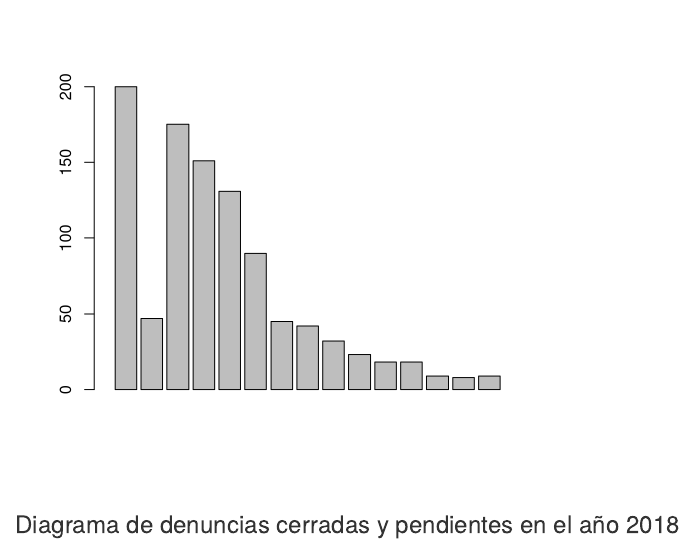
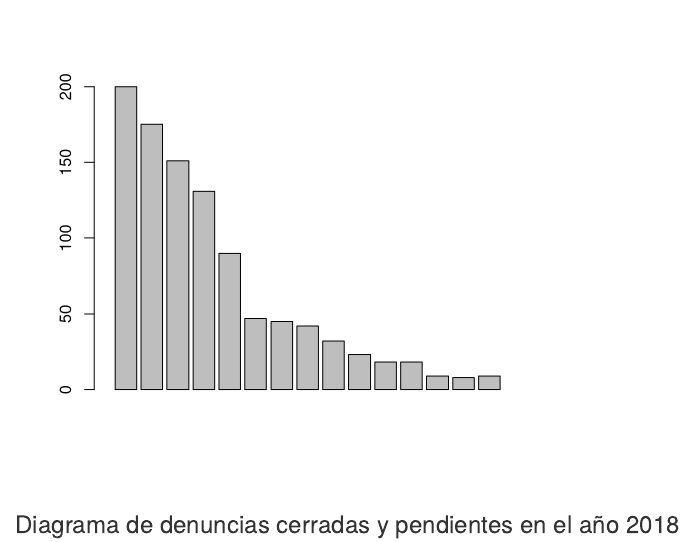
Before and after one commit to davelm31/Estadistica--R, an R Markdown document (P1.Rmd): the page in a window 1100 px wide, from 6320 px down. Rendered offline with R 4.5, knitr and Pandoc, with nearby package versions.

Commit message:
Update P1.Rmd

````diff
--- a/P1.Rmd
+++ b/P1.Rmd
@@ -141,8 +141,8 @@ barplot(Tabla1920[1:25,2],legend=c("Lima","Ancash","Cusco", "Arequipa","Libertad
 ```
 ```{r,echo=FALSE}
 #DEnuncias 2019-2020
-ACTECO1920 <- c("INFRAESTRUCTURA","AGRICULTURA","INDUSTRIA", "MINERIA","COMERCIO", "SANEAMIENTO","HIDROCARBUROS","TRANSPORTE","GANADERIA","PESQUERIA","FORESTAL","CONSTRUCCION","ELECTRICIDAD","TELECOMUNICACIONES","TURISMO" )
-CAN1920 <- c(sum(DD1920$`ACTIVIDAD ECONOMICA` == "INFRAESTRUCTURA"),sum(DD1920$`ACTIVIDAD ECONOMICA` == "AGRICULTURA"),sum(DD1920$`ACTIVIDAD ECONOMICA` == "INDUSTRIA"),sum(DD1920$`ACTIVIDAD ECONOMICA` == "MINERIA"),sum(DD1920$`ACTIVIDAD ECONOMICA`== "COMERCIO"),sum(DD1920$`ACTIVIDAD ECONOMICA` == "SANEAMIENTO"),sum(DD1920$`ACTIVIDAD ECONOMICA`== "HIDROCARBUROS"),sum(DD1920$`ACTIVIDAD ECONOMICA` == "TRANSPORTE"),sum(DD1920$`ACTIVIDAD ECONOMICA` == "GANADERIA"),sum(DD1920$`ACTIVIDAD ECONOMICA` == "PESQUERIA"),sum(DD1920$`ACTIVIDAD ECONOMICA`== "FORESTAL"),sum(DD1920$`ACTIVIDAD ECONOMICA` == "CONSTRUCCION"),sum(DD1920$`ACTIVIDAD ECONOMICA` == "ELECTRICIDAD"),sum(DD1920$`ACTIVIDAD ECONOMICA` == "TELECOMUNICACIONES"),sum(DD1920$`ACTIVIDAD ECONOMICA` == "TURISMO"))
+ACTECO1920 <- c("INFRAESTRUCTURA","INDUSTRIA", "MINERIA","COMERCIO","SANEAMIENTO","AGRICULTURA","HIDROCARBUROS","TRANSPORTE","GANADERIA","PESQUERIA","FORESTAL","CONSTRUCCION","ELECTRICIDAD","TELECOMUNICACIONES","TURISMO" )
+CAN1920 <- c(sum(DD1920$`ACTIVIDAD ECONOMICA` == "INFRAESTRUCTURA"),sum(DD1920$`ACTIVIDAD ECONOMICA` == "INDUSTRIA"),sum(DD1920$`ACTIVIDAD ECONOMICA` == "MINERIA"),sum(DD1920$`ACTIVIDAD ECONOMICA`== "COMERCIO"),sum(DD1920$`ACTIVIDAD ECONOMICA` == "SANEAMIENTO"),sum(DD1920$`ACTIVIDAD ECONOMICA` == "AGRICULTURA"),sum(DD1920$`ACTIVIDAD ECONOMICA`== "HIDROCARBUROS"),sum(DD1920$`ACTIVIDAD ECONOMICA` == "TRANSPORTE"),sum(DD1920$`ACTIVIDAD ECONOMICA` == "GANADERIA"),sum(DD1920$`ACTIVIDAD ECONOMICA` == "PESQUERIA"),sum(DD1920$`ACTIVIDAD ECONOMICA`== "FORESTAL"),sum(DD1920$`ACTIVIDAD ECONOMICA` == "CONSTRUCCION"),sum(DD1920$`ACTIVIDAD ECONOMICA` == "ELECTRICIDAD"),sum(DD1920$`ACTIVIDAD ECONOMICA` == "TELECOMUNICACIONES"),sum(DD1920$`ACTIVIDAD ECONOMICA` == "TURISMO"))
 Tabla1920 <- data.frame(ACTECO1920,CAN1920)
 barplot(Tabla1920[1:20,2])
 ```
````
